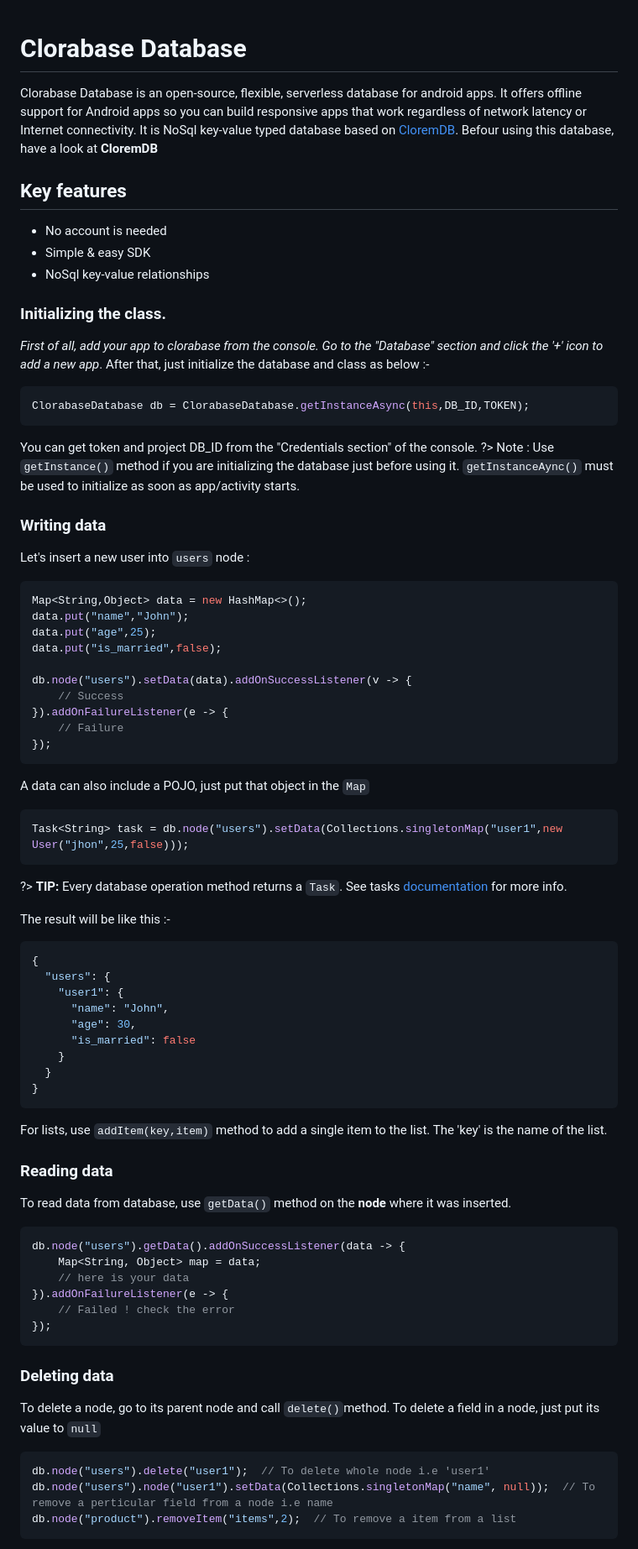
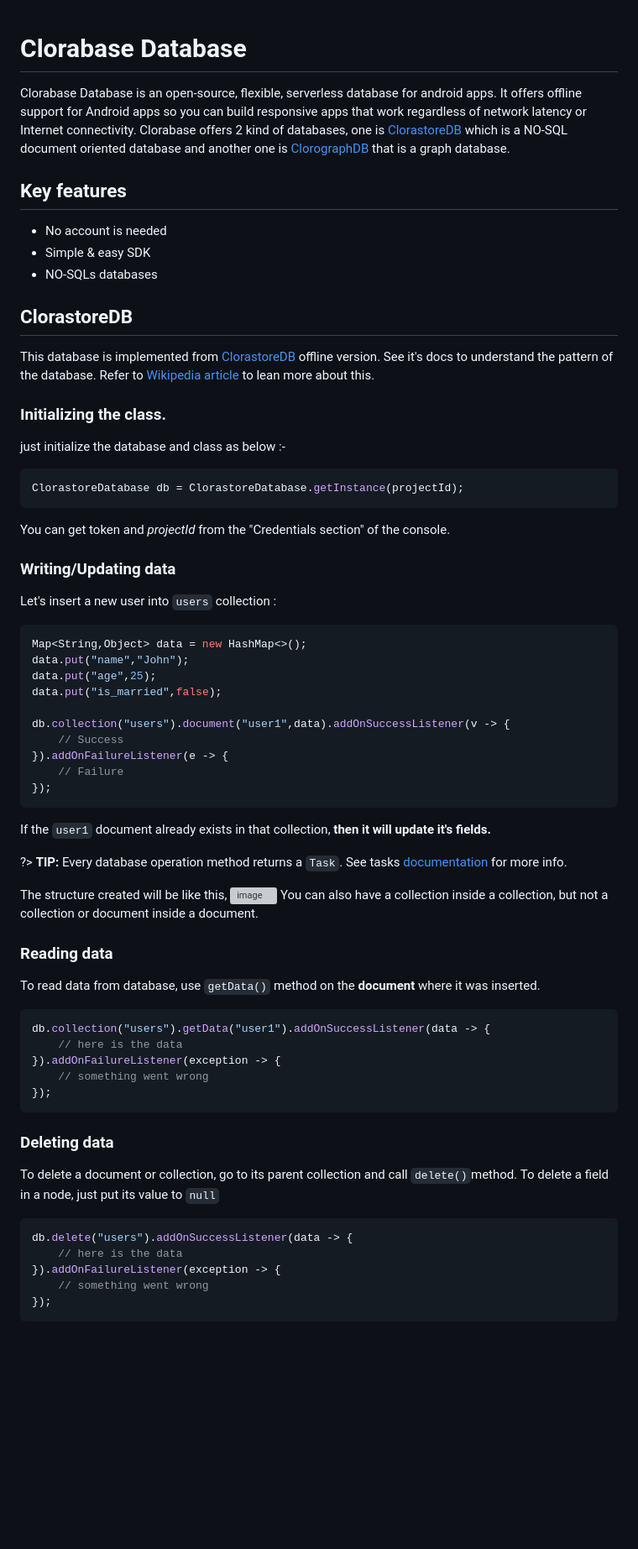
Before and after one commit to ErrorxCode/docs, a Markdown page: clorabase/documents/database.md, the part around one of its changes. Shown at 84% size. Rendered like a GitHub page; blank space fills up the shorter version; grey boxes are pictures that could not be loaded.

Commit message:
updated for version 2.5

````diff
--- a/clorabase/documents/database.md
+++ b/clorabase/documents/database.md
@@ -1,71 +1,64 @@
+
 # Clorabase Database
-Clorabase Database is an open-source, flexible, serverless database for android apps. It offers offline support for Android apps so you can build responsive apps that work regardless of network latency or Internet connectivity. It is NoSql key-value typed database based on [CloremDB](https://github.com/ErrorxCode/CloremDB). Befour using this database, have a look at **CloremDB**
+Clorabase Database is an open-source, flexible, serverless database for android apps. It offers offline support for Android apps so you can build responsive apps that work regardless of network latency or Internet connectivity. Clorabase offers 2 kind of databases, one is [ClorastoreDB](https://github.com/Clorabase/ClorastoreDB) which is a NO-SQL document oriented database and another one is [ClorographDB](https://github.com/Clorabase/ClorographDB) that is a graph database.
 
 ## Key features
 - No account is needed
 - Simple & easy SDK
-- NoSql key-value relationships
+- NO-SQLs databases
+
+## ClorastoreDB
+This database is implemented from [ClorastoreDB](https://github.com/Clorabase/ClorastoreDB) offline version. See it's docs to understand the pattern of the database.
+Refer to [Wikipedia article](https://en.wikipedia.org/wiki/Document-oriented_database) to lean more about this.
 
 ### Initializing the class.
-*First of all, add your app to clorabase from the console. Go to the "Database" section and click the '+' icon to add a new app*.
-After that, just initialize the database and class as below :-
+ just initialize the database and class as below :-
 
 ```java
-ClorabaseDatabase db = ClorabaseDatabase.getInstanceAsync(this,DB_ID,TOKEN);
+ClorastoreDatabase db = ClorastoreDatabase.getInstance(projectId);
 ```
-You can get token and project DB_ID from the "Credentials section" of the console.
-?> Note : Use `getInstance()` method if you are initializing the database just before using it. `getInstanceAync()` must be used to initialize as soon as app/activity starts.
+You can get token and *projectId* from the "Credentials section" of the console.
 
 
-### Writing data
-Let's insert a new user into `users` node :
+### Writing/Updating data
+Let's insert a new user into `users` collection :
 ```java
 Map<String,Object> data = new HashMap<>();
 data.put("name","John");
 data.put("age",25);
 data.put("is_married",false);
 
-db.node("users").setData(data).addOnSuccessListener(v -> {
+db.collection("users").document("user1",data).addOnSuccessListener(v -> {
     // Success
 }).addOnFailureListener(e -> {
     // Failure
 });
 ```
+If the `user1` document already exists in that collection, **then it will update it's fields.**
 
-A data can also include a POJO, just put that object in the `Map`
-```java
-Task<String> task = db.node("users").setData(Collections.singletonMap("user1",new User("jhon",25,false)));
-```
 ?> **TIP:** Every database operation method returns a `Task`. See tasks [documentation](https://developers.google.com/android/guides/tasks) for more info.
 
-The result will be like this :-
-```json
-{
-  "users": {
-    "user1": {
-      "name": "John",
-      "age": 30,
-      "is_married": false
-    }
-  }
-}
-```
-For lists, use `addItem(key,item)` method to add a single item to the list. The 'key' is the name of the list.
+The structure created will be like this,
+![image](https://user-images.githubusercontent.com/65817230/230773260-1a207a69-03e6-4c3a-9fca-d4f0bba305c3.png)
+You can also have a collection inside a collection, but not a collection or document inside a document.
+
+
 ### Reading data
-To read data from database, use `getData()` method on the **node** where it was inserted.
+To read data from database, use `getData()` method on the **document** where it was inserted.
 ```java
-db.node("users").getData().addOnSuccessListener(data -> {
-    Map<String, Object> map = data;
-    // here is your data
-}).addOnFailureListener(e -> {
-    // Failed ! check the error
+db.collection("users").getData("user1").addOnSuccessListener(data -> {
+    // here is the data
+}).addOnFailureListener(exception -> {
+    // something went wrong
 });
 ```
 
 ### Deleting data
-To delete a node, go to its parent node and call `delete()`method. To delete a field in a node, just put its value to `null`
+To delete a document or collection, go to its parent collection and call `delete()`method. To delete a field in a node, just put its value to `null`
 ```java
-db.node("users").delete("user1");  // To delete whole node i.e 'user1'
-db.node("users").node("user1").setData(Collections.singletonMap("name", null));  // To remove a perticular field from a node i.e name
-db.node("product").removeItem("items",2);  // To remove a item from a list
+db.delete("users").addOnSuccessListener(data -> {
+    // here is the data
+}).addOnFailureListener(exception -> {
+    // something went wrong
+});
 ```
````
Also changed, not shown: other parts of clorabase/documents/database.md (+20 -41 lines).
